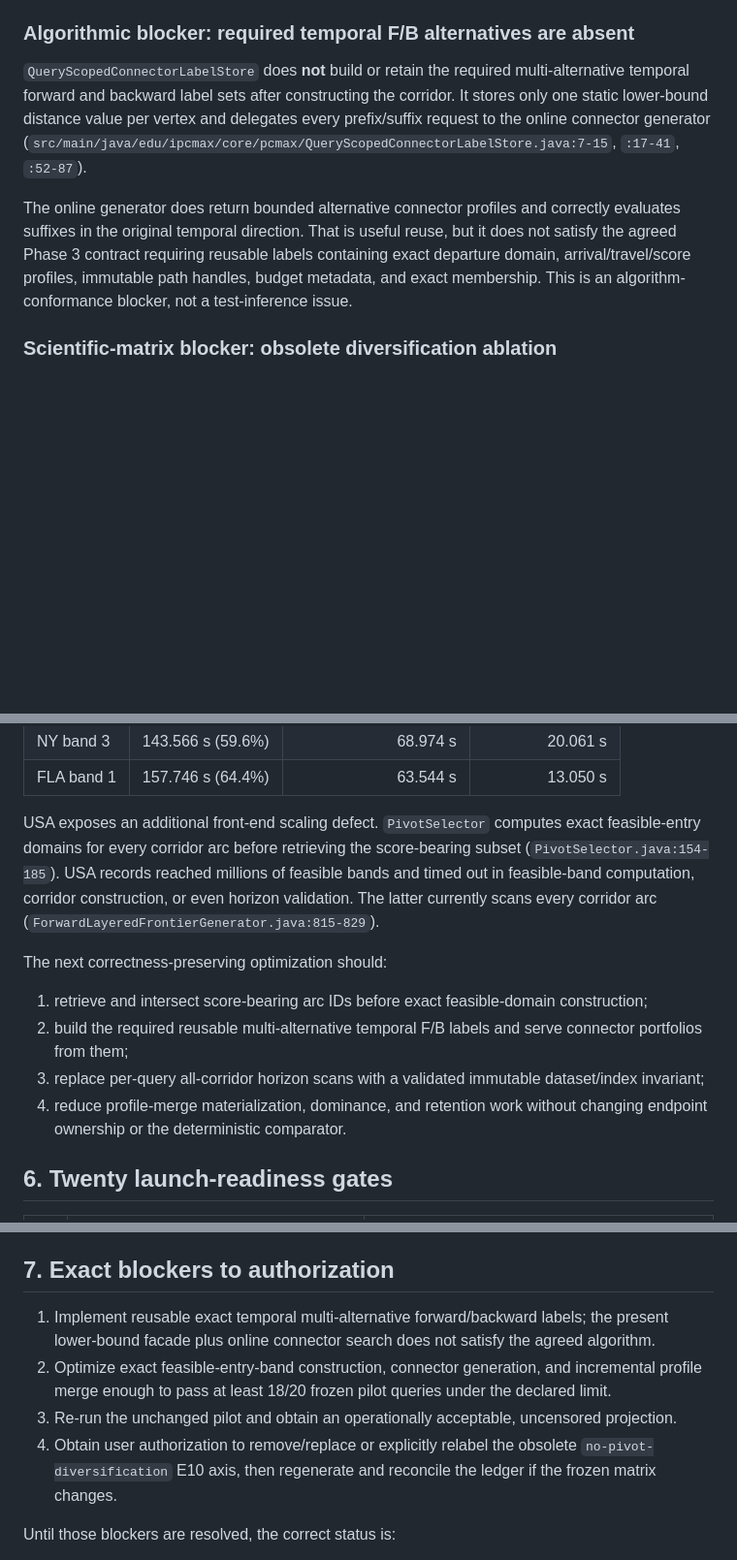
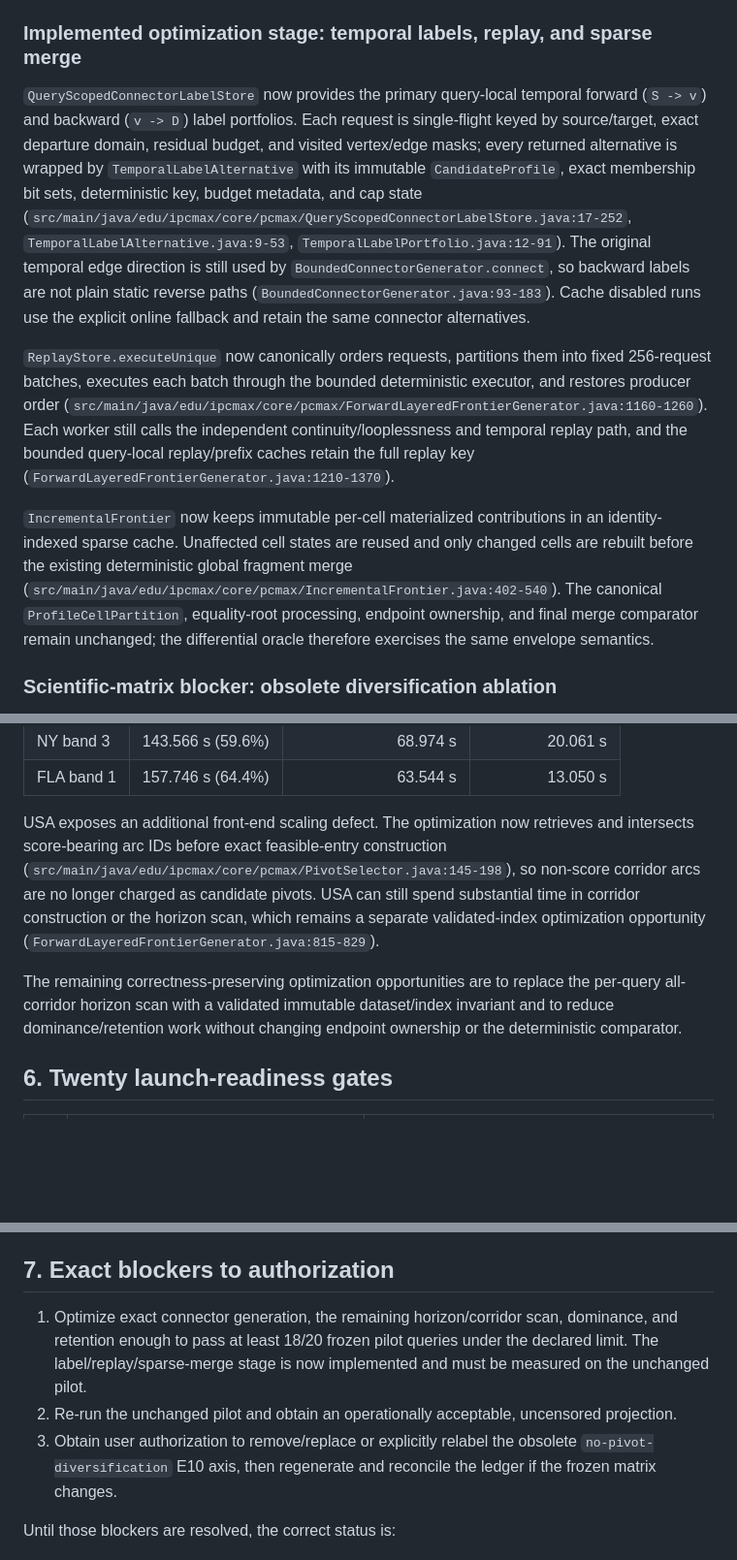
Before and after one commit to kousik-kr/I-PC-Max, a Markdown page: docs/PACE_LAUNCH_READINESS_REPORT.md, 3 parts joined by grey strips. Shown at 97% size. Drawn GitHub-style; blank space fills up the shorter version.

Commit message:
Record PACE-B optimization validation evidence

```diff
--- a/docs/PACE_LAUNCH_READINESS_REPORT.md
+++ b/docs/PACE_LAUNCH_READINESS_REPORT.md
@@ -112,21 +113,37 @@ The current production entry is `PACE.generate`, which dispatches to
   `RESOURCE_TRUNCATED`; PACE-X aborts when an exact execution hits a cap
   (`ForwardLayeredFrontierGenerator.java:833-855`).
 
-### Algorithmic blocker: required temporal F/B alternatives are absent
+### Implemented optimization stage: temporal labels, replay, and sparse merge
 
-`QueryScopedConnectorLabelStore` does **not** build or retain the required
-multi-alternative temporal forward and backward label sets after constructing
-the corridor. It stores only one static lower-bound distance value per vertex
-and delegates every prefix/suffix request to the online connector generator
-(`src/main/java/edu/ipcmax/core/pcmax/QueryScopedConnectorLabelStore.java:7-15`,
-`:17-41`, `:52-87`).
+`QueryScopedConnectorLabelStore` now provides the primary query-local temporal
+forward (`S -> v`) and backward (`v -> D`) label portfolios. Each request is
+single-flight keyed by source/target, exact departure domain, residual budget,
+and visited vertex/edge masks; every returned alternative is wrapped by
+`TemporalLabelAlternative` with its immutable `CandidateProfile`, exact
+membership bit sets, deterministic key, budget metadata, and cap state
+(`src/main/java/edu/ipcmax/core/pcmax/QueryScopedConnectorLabelStore.java:17-252`,
+`TemporalLabelAlternative.java:9-53`,
+`TemporalLabelPortfolio.java:12-91`). The original temporal edge direction is
+still used by `BoundedConnectorGenerator.connect`, so backward labels are not
+plain static reverse paths (`BoundedConnectorGenerator.java:93-183`). Cache
+disabled runs use the explicit online fallback and retain the same connector
+alternatives.
 
-The online generator does return bounded alternative connector profiles and
-correctly evaluates suffixes in the original temporal direction. That is
-useful reuse, but it does not satisfy the agreed Phase 3 contract requiring
-reusable labels containing exact departure domain, arrival/travel/score
-profiles, immutable path handles, budget metadata, and exact membership.
-This is an algorithm-conformance blocker, not a test-inference issue.
+`ReplayStore.executeUnique` now canonically orders requests, partitions them
+into fixed 256-request batches, executes each batch through the bounded
+deterministic executor, and restores producer order
+(`src/main/java/edu/ipcmax/core/pcmax/ForwardLayeredFrontierGenerator.java:1160-1260`).
+Each worker still calls the independent continuity/looplessness and temporal
+replay path, and the bounded query-local replay/prefix caches retain the full
+replay key (`ForwardLayeredFrontierGenerator.java:1210-1370`).
+
+`IncrementalFrontier` now keeps immutable per-cell materialized contributions
+in an identity-indexed sparse cache. Unaffected cell states are reused and
+only changed cells are rebuilt before the existing deterministic global
+fragment merge (`src/main/java/edu/ipcmax/core/pcmax/IncrementalFrontier.java:402-540`).
+The canonical `ProfileCellPartition`, equality-root processing, endpoint
+ownership, and final merge comparator remain unchanged; the differential
+oracle therefore exercises the same envelope semantics.
 
 ### Scientific-matrix blocker: obsolete diversification ablation
 
@@ -244,23 +268,18 @@ The three completed queries spent most query time in profile merge:
 | NY band 3 | 143.566 s (59.6%) | 68.974 s | 20.061 s |
 | FLA band 1 | 157.746 s (64.4%) | 63.544 s | 13.050 s |
 
-USA exposes an additional front-end scaling defect. `PivotSelector` computes
-exact feasible-entry domains for every corridor arc before retrieving the
-score-bearing subset (`PivotSelector.java:154-185`). USA records reached
-millions of feasible bands and timed out in feasible-band computation,
-corridor construction, or even horizon validation. The latter currently scans
-every corridor arc (`ForwardLayeredFrontierGenerator.java:815-829`).
+USA exposes an additional front-end scaling defect. The optimization now
+retrieves and intersects score-bearing arc IDs before exact feasible-entry
+construction (`src/main/java/edu/ipcmax/core/pcmax/PivotSelector.java:145-198`),
+so non-score corridor arcs are no longer charged as candidate pivots. USA can
+still spend substantial time in corridor construction or the horizon scan,
+which remains a separate validated-index optimization opportunity
+(`ForwardLayeredFrontierGenerator.java:815-829`).
 
-The next correctness-preserving optimization should:
-
-1. retrieve and intersect score-bearing arc IDs before exact feasible-domain
-   construction;
-2. build the required reusable multi-alternative temporal F/B labels and serve
-   connector portfolios from them;
-3. replace per-query all-corridor horizon scans with a validated immutable
-   dataset/index invariant;
-4. reduce profile-merge materialization, dominance, and retention work without
-   changing endpoint ownership or the deterministic comparator.
+The remaining correctness-preserving optimization opportunities are to replace
+the per-query all-corridor horizon scan with a validated immutable
+dataset/index invariant and to reduce dominance/retention work without
+changing endpoint ownership or the deterministic comparator.
 
 ## 6. Twenty launch-readiness gates
 
@@ -294,15 +313,13 @@ floor requires a 13.40× speedup to fit 30 days and 28.72× to fit 14 days.
 
 ## 7. Exact blockers to authorization
 
-1. Implement reusable exact temporal multi-alternative forward/backward labels;
-   the present lower-bound facade plus online connector search does not satisfy
-   the agreed algorithm.
-2. Optimize exact feasible-entry-band construction, connector generation, and
-   incremental profile merge enough to pass at least 18/20 frozen pilot
-   queries under the declared limit.
-3. Re-run the unchanged pilot and obtain an operationally acceptable,
+1. Optimize exact connector generation, the remaining horizon/corridor scan,
+   dominance, and retention enough to pass at least 18/20 frozen pilot queries
+   under the declared limit. The label/replay/sparse-merge stage is now
+   implemented and must be measured on the unchanged pilot.
+2. Re-run the unchanged pilot and obtain an operationally acceptable,
    uncensored projection.
-4. Obtain user authorization to remove/replace or explicitly relabel the
+3. Obtain user authorization to remove/replace or explicitly relabel the
    obsolete `no-pivot-diversification` E10 axis, then regenerate and reconcile
    the ledger if the frozen matrix changes.
 
```
Also changed, not shown: other parts of docs/PACE_LAUNCH_READINESS_REPORT.md (+18 -10 lines).
